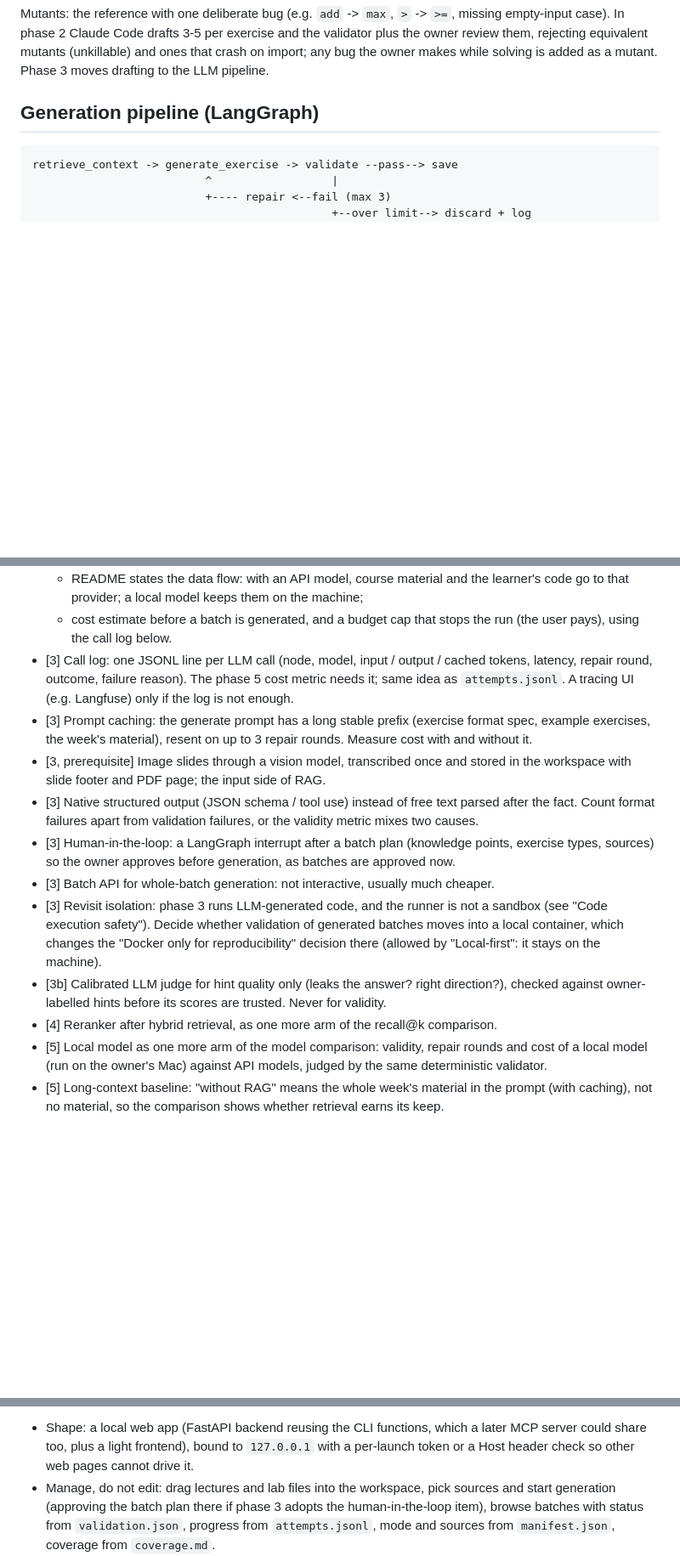
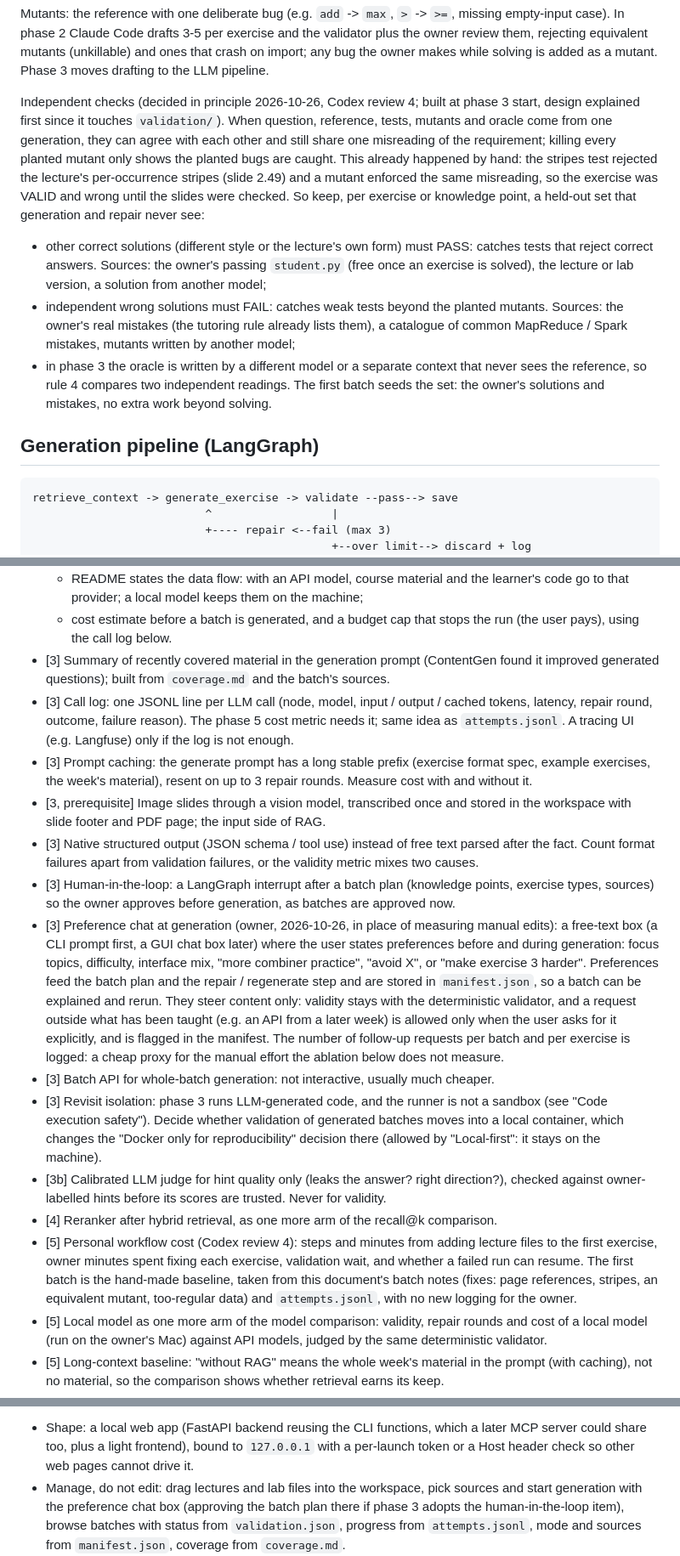
Before and after one commit to markmak233/mutant-tutor, a Markdown page: docs/design.md, 3 parts joined by grey strips. Shown at 85% size. Drawn GitHub-style; blank space fills up the shorter version.

```diff
--- a/docs/design.md
+++ b/docs/design.md
@@ -465,6 +481,25 @@ Mutants: the reference with one deliberate bug (e.g. `add` -> `max`, `>` -> `>=`
 In phase 2 Claude Code drafts 3-5 per exercise and the validator plus the owner review them, rejecting equivalent
 mutants (unkillable) and ones that crash on import; any bug the owner makes while solving is added as
 a mutant. Phase 3 moves drafting to the LLM pipeline.
+
+Independent checks (decided in principle 2026-10-26, Codex review 4; built at phase 3
+start, design explained first since it touches `validation/`). When question, reference,
+tests, mutants and oracle come from one generation, they can agree with each other and
+still share one misreading of the requirement; killing every planted mutant only shows
+the planted bugs are caught. This already happened by hand: the stripes test rejected the
+lecture's per-occurrence stripes (slide 2.49) and a mutant enforced the same misreading,
+so the exercise was VALID and wrong until the slides were checked. So keep, per exercise
+or knowledge point, a held-out set that generation and repair never see:
+- other correct solutions (different style or the lecture's own form) must PASS: catches
+  tests that reject correct answers. Sources: the owner's passing `student.py` (free once
+  an exercise is solved), the lecture or lab version, a solution from another model;
+- independent wrong solutions must FAIL: catches weak tests beyond the planted mutants.
+  Sources: the owner's real mistakes (the tutoring rule already lists them), a catalogue
+  of common MapReduce / Spark mistakes, mutants written by another model;
+- in phase 3 the oracle is written by a different model or a separate context that never
+  sees the reference, so rule 4 compares two independent readings.
+The first batch seeds the set: the owner's solutions and mistakes, no extra work beyond
+solving.
 
 ## Generation pipeline (LangGraph)
 
@@ -513,6 +548,8 @@ deterministic judge, hybrid RAG with recall@k, the phase 5 metrics, the hint lea
     code go to that provider; a local model keeps them on the machine;
   - cost estimate before a batch is generated, and a budget cap that stops the run (the
     user pays), using the call log below.
+- [3] Summary of recently covered material in the generation prompt (ContentGen found it
+  improved generated questions); built from `coverage.md` and the batch's sources.
 - [3] Call log: one JSONL line per LLM call (node, model, input / output / cached tokens,
   latency, repair round, outcome, failure reason). The phase 5 cost metric needs it; same
   idea as `attempts.jsonl`. A tracing UI (e.g. Langfuse) only if the log is not enough.
@@ -527,6 +564,16 @@ deterministic judge, hybrid RAG with recall@k, the phase 5 metrics, the hint lea
 - [3] Human-in-the-loop: a LangGraph interrupt after a batch plan (knowledge points,
   exercise types, sources) so the owner approves before generation, as batches are approved
   now.
+- [3] Preference chat at generation (owner, 2026-10-26, in place of measuring manual edits):
+  a free-text box (a CLI prompt first, a GUI chat box later) where the user states
+  preferences before and during generation: focus topics, difficulty, interface mix, "more
+  combiner practice", "avoid X", or "make exercise 3 harder". Preferences feed the batch
+  plan and the repair / regenerate step and are stored in `manifest.json`, so a batch can
+  be explained and rerun. They steer content only: validity stays with the deterministic
+  validator, and a request outside what has been taught (e.g. an API from a later week) is
+  allowed only when the user asks for it explicitly, and is flagged in the manifest. The
+  number of follow-up requests per batch and per exercise is logged: a cheap proxy for the
+  manual effort the ablation below does not measure.
 - [3] Batch API for whole-batch generation: not interactive, usually much cheaper.
 - [3] Revisit isolation: phase 3 runs LLM-generated code, and the runner is not a sandbox
   (see "Code execution safety"). Decide whether validation of generated batches moves into
@@ -535,6 +582,11 @@ deterministic judge, hybrid RAG with recall@k, the phase 5 metrics, the hint lea
 - [3b] Calibrated LLM judge for hint quality only (leaks the answer? right direction?),
   checked against owner-labelled hints before its scores are trusted. Never for validity.
 - [4] Reranker after hybrid retrieval, as one more arm of the recall@k comparison.
+- [5] Personal workflow cost (Codex review 4): steps and minutes from adding lecture files
+  to the first exercise, owner minutes spent fixing each exercise, validation wait, and
+  whether a failed run can resume. The first batch is the hand-made baseline, taken from
+  this document's batch notes (fixes: page references, stripes, an equivalent mutant,
+  too-regular data) and `attempts.jsonl`, with no new logging for the owner.
 - [5] Local model as one more arm of the model comparison: validity, repair rounds and
   cost of a local model (run on the owner's Mac) against API models, judged by the same
   deterministic validator.
@@ -836,7 +903,8 @@ so it comes late; the adaptive review screens can be built with it.
   could share too, plus a light frontend), bound to `127.0.0.1` with a per-launch token or a
   Host header check so other web pages cannot drive it.
 - Manage, do not edit: drag lectures and lab files into the workspace, pick sources and start
-  generation (approving the batch plan there if phase 3 adopts the human-in-the-loop item),
+  generation with the preference chat box (approving the batch plan there if phase 3 adopts
+  the human-in-the-loop item),
   browse batches with status from `validation.json`, progress from `attempts.jsonl`, mode and
   sources from `manifest.json`, coverage from `coverage.md`.
 - Solving stays in the IDE: an "Open in IDE" button runs `code <exercise dir>` (or a
```
Also changed, not shown: other parts of docs/design.md (+32 -1 lines).
